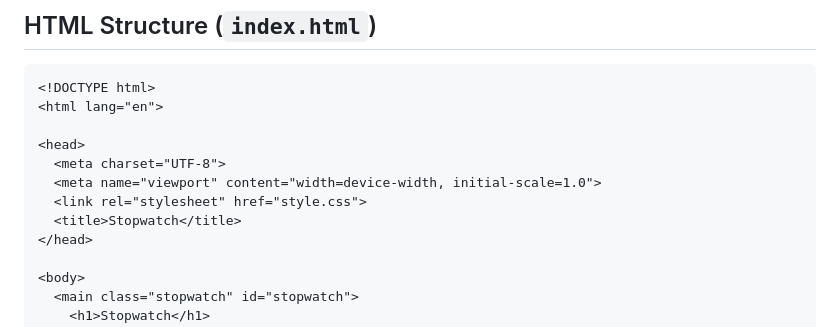
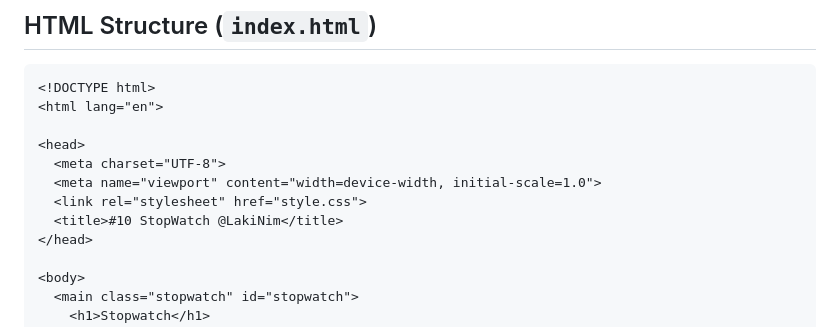
Before and after one commit to LakinduNimesh/-Stopwatch-Application, a Markdown page: README.md, the part around the change. Rendered like a GitHub page.

```diff
--- a/README.md
+++ b/README.md
@@ -47,7 +47,7 @@ The stopwatch application consists of a timer display and three buttons: Start,
   <meta charset="UTF-8">
   <meta name="viewport" content="width=device-width, initial-scale=1.0">
   <link rel="stylesheet" href="style.css">
-  <title>Stopwatch</title>
+  <title>#10 StopWatch @LakiNim</title>
 </head>
 
 <body>
```
